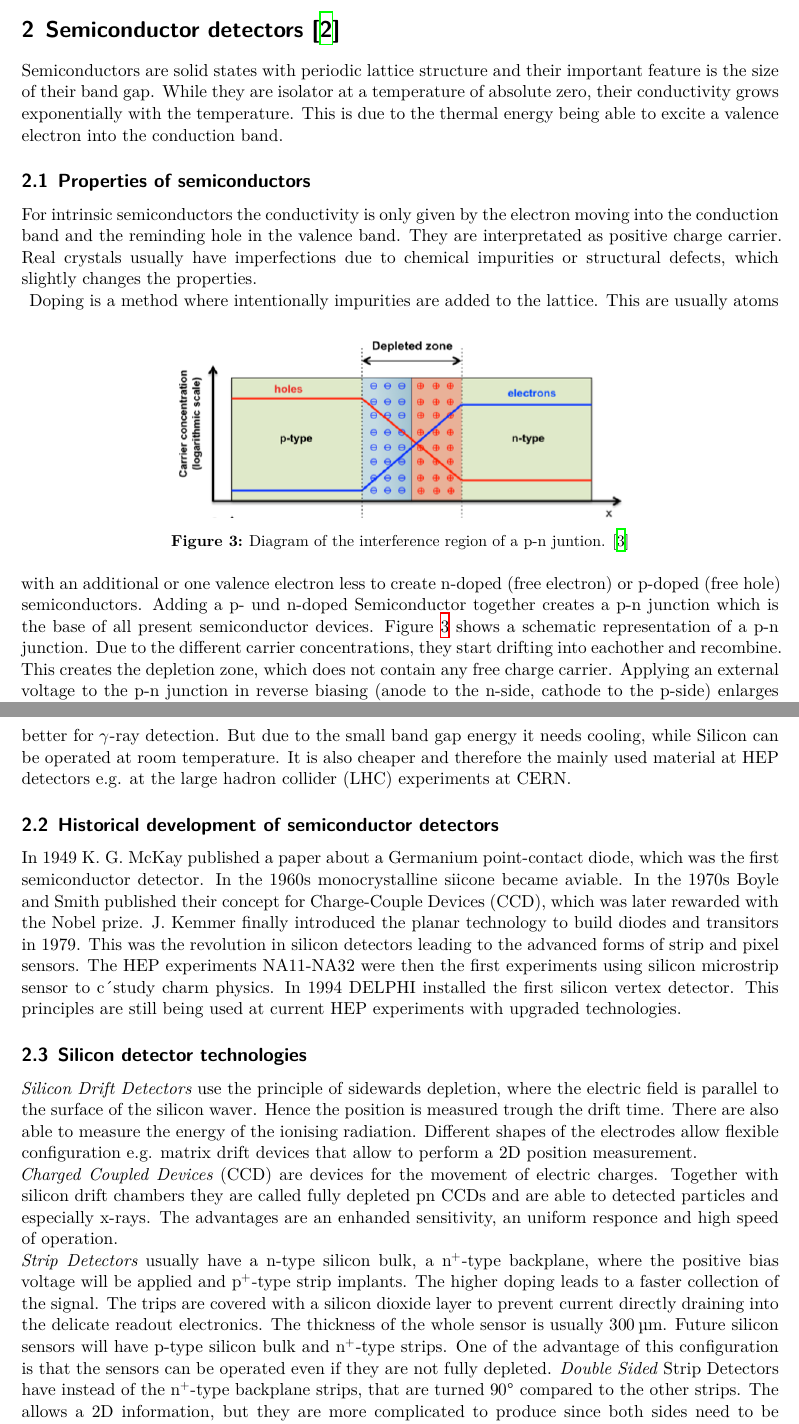
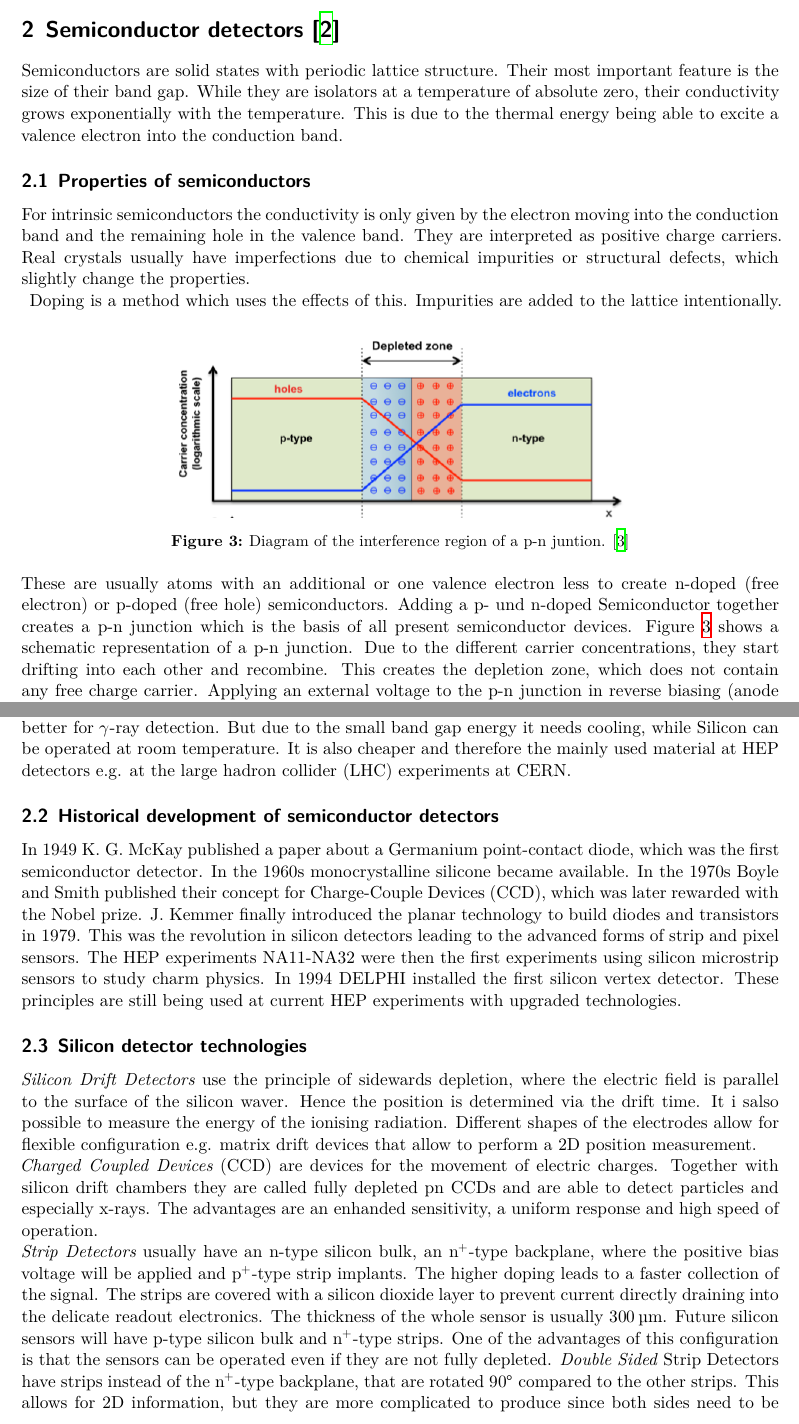
Before and after one commit to Ninilini/Schluesselexperimente, a LaTeX document (Zusammenfassung/main.tex, which reads Zusammenfassung/content/semi.tex): two parts of pages 7 and 8 of 33, joined at a grey line, cut so that both start at the same text. Compiled offline with XeLaTeX.

Commit message:
Check Semiconductor chapter

```diff
--- a/Zusammenfassung/content/semi.tex
+++ b/Zusammenfassung/content/semi.tex
@@ -1,20 +1,20 @@
 \section{Semiconductor detectors \cite{semi}}
-Semiconductors are solid states with periodic lattice structure and their important feature is the size of their band gap. While they are isolator at a temperature of absolute zero, their conductivity grows exponentially with the temperature. This is due to the thermal energy being able to excite a valence electron into the conduction band.
+Semiconductors are solid states with periodic lattice structure. Their most important feature is the size of their band gap. While they are isolators at a temperature of absolute zero, their conductivity grows exponentially with the temperature. This is due to the thermal energy being able to excite a valence electron into the conduction band.
 \subsection{Properties of semiconductors}
-For intrinsic semiconductors the conductivity is only given by the electron moving into the conduction band and the reminding hole in the valence band. They are interpretated as positive charge carrier. Real crystals usually have imperfections due to chemical impurities or structural defects, which slightly changes the properties. \\
+For intrinsic semiconductors the conductivity is only given by the electron moving into the conduction band and the remaining hole in the valence band. They are interpreted as positive charge carriers. Real crystals usually have imperfections due to chemical impurities or structural defects, which slightly change the properties. \\
 \begin{figure}
 	\center
 	\includegraphics[width=0.6\textwidth]{graphics/pn.png}
 	\caption{Diagram of the interference region of a p-n juntion. \cite{ali}}
 	\label{fig:pn}
 \end{figure}
-Doping is a method where intentionally impurities are added to the lattice. This are usually atoms with an additional or one valence electron less to create n-doped (free electron) or p-doped (free hole) semiconductors. Adding a p- und n-doped Semiconductor together creates a p-n junction which is the base of all present semiconductor devices. Figure \ref{fig:pn} shows a schematic representation of a p-n junction. Due to the different carrier concentrations, they start drifting into eachother and recombine. This creates the depletion zone, which does not contain any free charge carrier. Applying an external voltage to the p-n junction in reverse biasing (anode to the n-side, cathode to the p-side) enlarges the width of the depletion zone, while applying the forward-biasing (anode to the p-side, cathode to the n-side) decreases its width. The reverse biasing ensures that the semiconductor detector behaves like a diode. In this condition a small current flows until a breakdown voltage is reached. The best condition to use a semicondutor devise as detector is with a high enough voltage so the depletion zone occupies the whole sensor. This condition is called fully depleted and there are no free charge carriers present. If a charged particle crosses the fully depleted sensor, it leaves an ionization track which can be measured with the electronics at the surface of the semicondutor. \\
-The leakage current is main background for the signal collected with a semiconductor detector. Its main source is thermally generated electron-hole pairs in the depletion zone. To decrease this leakage current the sensors are usually cooled.\\
-The semiconductors have severeal advantages compared to gas chambers due to their properties. They have good tracking properties in terms of time and spatial resolution. They also have a rapid charge-collection of $\sim\SI{10}{\nano\second}$ due to the higher density which makes them suitable for HEP experiment conditions. This also leads to a greater stopping power and allows to build thinner detectors. Another benefit is the ionization energy of just $\sim\SI{3}{\electronvolt}$ compared to $\sim\SI{30}{\electronvolt}$ for gas-based detectors. This leads to a better signal and energy resolution. The only significant downside is that they suffer a significant degradation from radiation-induced damage during their lifetime. The two mainly used materials are Silicon and Germanium. Germanium has a higher atomic number and therefore is better for $\gamma$-ray detection. But due to the small band gap energy it needs cooling, while Silicon can be operated at room temperature. It is also cheaper and therefore the mainly used material at HEP detectors e.g. at the large hadron collider (LHC) experiments at CERN.
+Doping is a method which uses the effects of this. Impurities are added to the lattice intentionally. These are usually atoms with an additional or one valence electron less to create n-doped (free electron) or p-doped (free hole) semiconductors. Adding a p- und n-doped Semiconductor together creates a p-n junction which is the basis of all present semiconductor devices. Figure \ref{fig:pn} shows a schematic representation of a p-n junction. Due to the different carrier concentrations, they start drifting into each other and recombine. This creates the depletion zone, which does not contain any free charge carrier. Applying an external voltage to the p-n junction in reverse biasing (anode to the n-side, cathode to the p-side) enlarges the width of the depletion zone, while applying the forward-biasing (anode to the p-side, cathode to the n-side) decreases its width. The reverse biasing ensures that the semiconductor detector behaves like a diode. In this condition a small current flows until a breakdown voltage is reached. The best condition to use a semicondutor device as detector is with a high enough voltage so the depletion zone occupies the whole sensor. This condition is called fully depleted and there are no free charge carriers present. If a charged particle crosses the fully depleted sensor, it leaves an ionization track which can be measured with the electronics at the surface of the semicondutor. \\
+The leakage current is main background for the signal collected with a semiconductor detector. Its main source are thermally generated electron-hole pairs in the depletion zone. To decrease this leakage current the sensors are usually cooled.\\
+The semiconductors have severeal advantages compared to gas chambers due to their properties. They have good tracking properties in terms of time and spatial resolution. They also have a rapid charge-collection of $\sim\SI{10}{\nano\second}$ due to the higher density which makes them suitable for HEP experiment conditions. This also leads to a greater stopping power and allows to build thinner detectors. Another benefit is the ionization energy of just $\sim\SI{3}{\electronvolt}$ compared to $\sim\SI{30}{\electronvolt}$ for gas-based detectors. This leads to a better signal and energy resolution. The only significant downside is that they suffer a significant degradation from radiation-induced damage during their lifetime. The two materials mainly used are Silicon and Germanium. Germanium has a higher atomic number and therefore is better for $\gamma$-ray detection. But due to the small band gap energy it needs cooling, while Silicon can be operated at room temperature. It is also cheaper and therefore the mainly used material at HEP detectors e.g. at the large hadron collider (LHC) experiments at CERN.
 \subsection{Historical development of semiconductor detectors}
-In 1949 K. G. McKay published a paper about a Germanium point-contact diode, which was the first semiconductor detector. In the 1960s monocrystalline siicone became aviable. In the 1970s Boyle and Smith published their concept for Charge-Couple Devices (CCD), which was later rewarded with the Nobel prize. J. Kemmer finally introduced the planar technology to build diodes and transitors in 1979. This was the revolution in silicon detectors leading to the advanced forms of strip and pixel sensors. The HEP experiments NA11-NA32 were then the first experiments using silicon microstrip sensor to c´study charm physics. In 1994 DELPHI installed the first silicon vertex detector. This principles are still being used at current HEP experiments with upgraded technologies.
+In 1949 K. G. McKay published a paper about a Germanium point-contact diode, which was the first semiconductor detector. In the 1960s monocrystalline silicone became available. In the 1970s Boyle and Smith published their concept for Charge-Couple Devices (CCD), which was later rewarded with the Nobel prize. J. Kemmer finally introduced the planar technology to build diodes and transistors in 1979. This was the revolution in silicon detectors leading to the advanced forms of strip and pixel sensors. The HEP experiments NA11-NA32 were then the first experiments using silicon microstrip sensors to study charm physics. In 1994 DELPHI installed the first silicon vertex detector. These principles are still being used at current HEP experiments with upgraded technologies.
 \subsection{Silicon detector technologies}
-\textit{Silicon Drift Detectors} use the principle of sidewards depletion, where the electric field is parallel to the surface of the silicon waver. Hence the position is measured trough the drift time. There are also able to measure the energy of the ionising radiation. Different shapes of the electrodes allow flexible configuration e.g. matrix drift devices that allow to perform a 2D position measurement.\\
-\textit{Charged Coupled Devices} (CCD) are devices for the movement of electric charges. Together with silicon drift chambers they are called fully depleted pn CCDs and are able to detected particles and especially x-rays. The advantages are an enhanded sensitivity, an uniform responce and high speed of operation.\\
-\textit{Strip Detectors} usually have a n-type silicon bulk, a $\text{n}^+$-type backplane, where the positive bias voltage will be applied and $\text{p}^+$-type strip implants. The higher doping leads to a faster collection of the signal. The trips are covered with a silicon dioxide layer to prevent current directly draining into the delicate readout electronics. The thickness of the whole sensor is usually \SI{300}{\micro\meter}. Future silicon sensors will have p-type silicon bulk and $\text{n}^+$-type strips. One of the advantage of this configuration is that the sensors can be operated even if they are not fully depleted. \textit{Double Sided} Strip Detectors have instead of the $\text{n}^+$-type backplane strips, that are turned \SI{90}{\degree} compared to the other strips. The allows a 2D information, but they are more complicated to produce since both sides need to be processed.\\
-\textit{Pixel Detectors} are the most advantageous ones, since they provide 3D informations. They are build out of a 2D matrix of diodes, where each pixel gets its own readout chip. The common technology is the hybrid design, where pixel and readout electronics are produced seperatly and bump bonded together. The disadvantage are that Pixel detectors are expensive and produce a large data volumen. For this reason there are usually just used in the most inner parts of detectors.
+\textit{Silicon Drift Detectors} use the principle of sidewards depletion, where the electric field is parallel to the surface of the silicon waver. Hence the position is determined via the drift time. It i salso possible to measure the energy of the ionising radiation. Different shapes of the electrodes allow for flexible configuration e.g. matrix drift devices that allow to perform a 2D position measurement.\\
+\textit{Charged Coupled Devices} (CCD) are devices for the movement of electric charges. Together with silicon drift chambers they are called fully depleted pn CCDs and are able to detect particles and especially x-rays. The advantages are an enhanded sensitivity, a uniform response and high speed of operation.\\
+\textit{Strip Detectors} usually have an n-type silicon bulk, an $\text{n}^+$-type backplane, where the positive bias voltage will be applied and $\text{p}^+$-type strip implants. The higher doping leads to a faster collection of the signal. The strips are covered with a silicon dioxide layer to prevent current directly draining into the delicate readout electronics. The thickness of the whole sensor is usually \SI{300}{\micro\meter}. Future silicon sensors will have p-type silicon bulk and $\text{n}^+$-type strips. One of the advantages of this configuration is that the sensors can be operated even if they are not fully depleted. \textit{Double Sided} Strip Detectors have strips instead of the $\text{n}^+$-type backplane, that are rotated \SI{90}{\degree} compared to the other strips. This allows for 2D information, but they are more complicated to produce since both sides need to be processed.\\
+\textit{Pixel Detectors} are the most advantageous ones, since they provide 3D information. They are build out of a 2D matrix of diodes, where each pixel gets its own readout chip. The common technology is the hybrid design, where pixel and readout electronics are produced separately and bump bonded together. The disadvantages are that Pixel detectors are expensive and produce a large amount of data. For this reason they are usually just used in the most inner parts of detectors.
```
